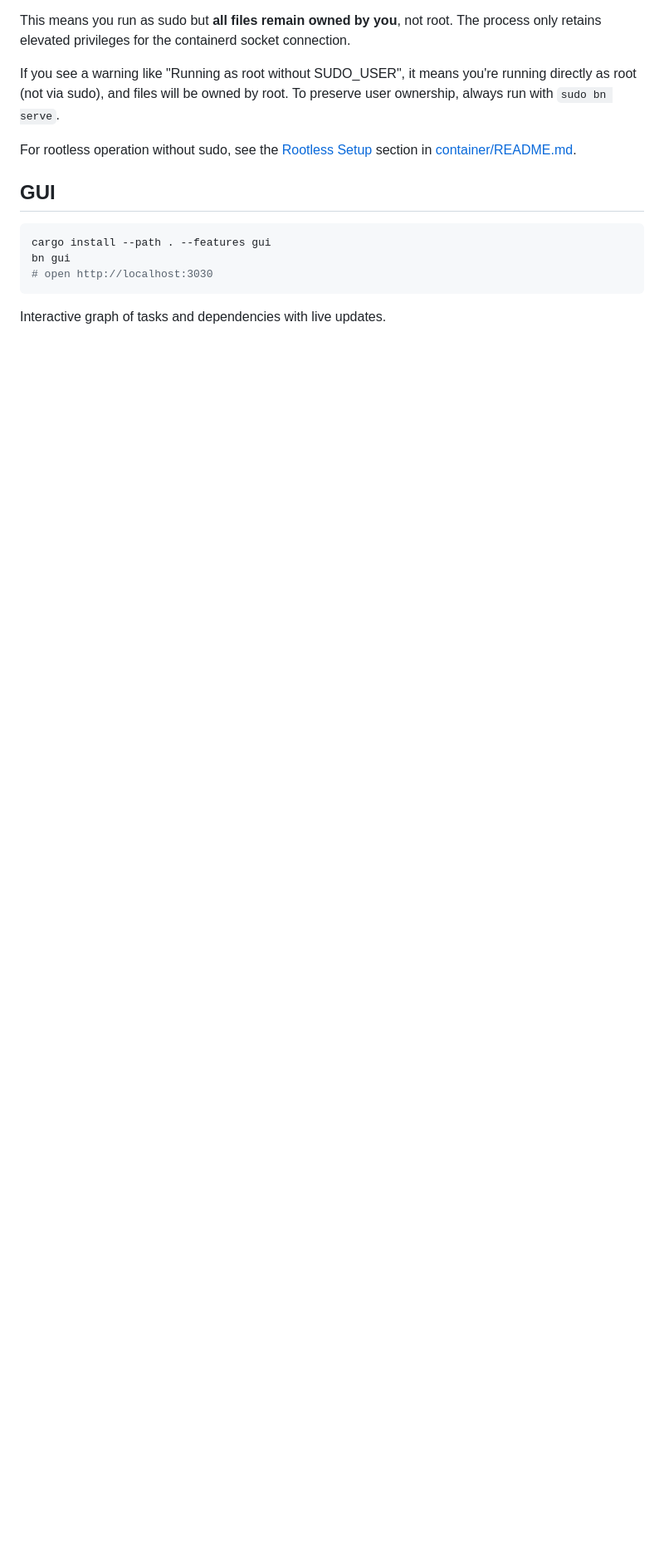
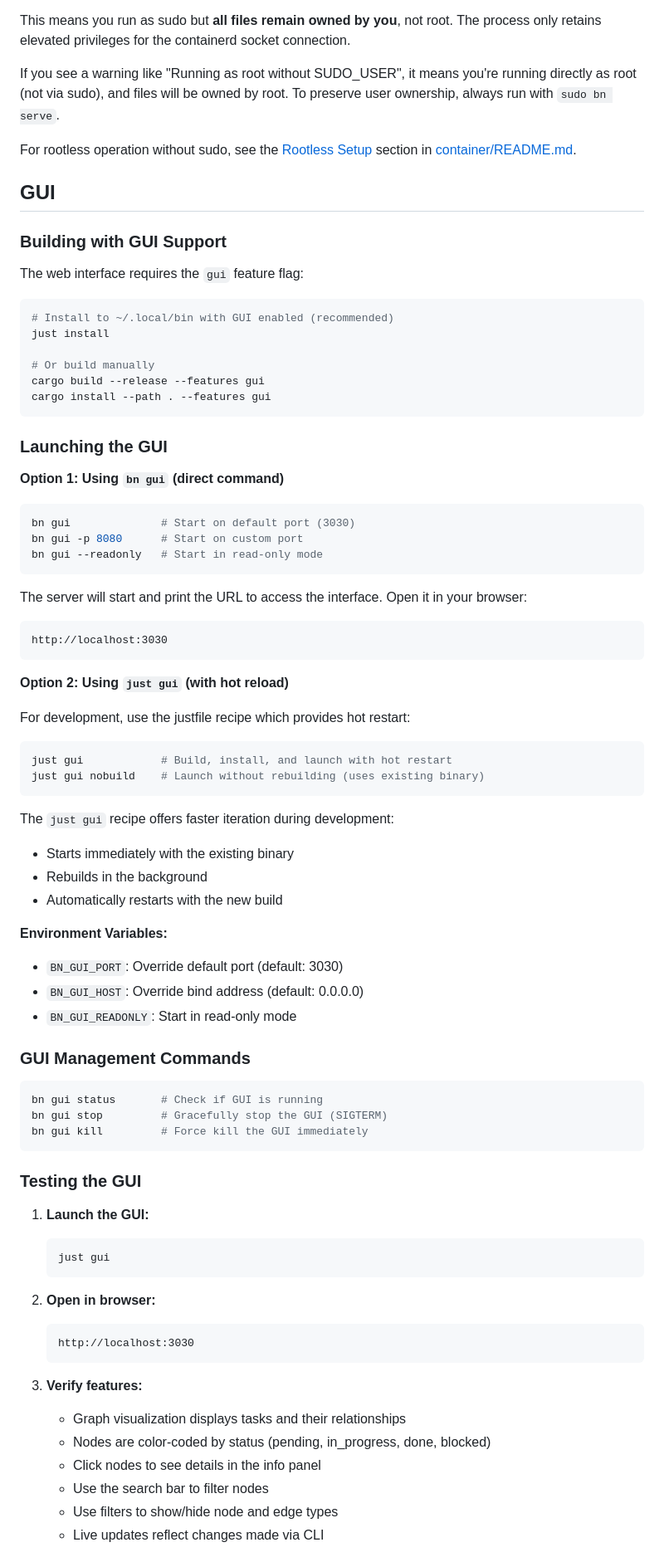
Before and after one commit to hbeberman/binnacle, a Markdown page: README.md, the part around one of its changes. Shown at 83% size. Drawn GitHub-style; blank space fills up the shorter version.

Commit message:
docs: expand GUI documentation with setup, launch, and testing procedures (bn-79da)
- Add comprehensive build instructions with feature flags
- Document two launch methods: bn gui (direct) and just gui (hot reload)
- Explain GUI management commands (status, stop, force-stop)
- Add step-by-step testing procedures
- Include troubleshooting section for common issues
- Document environment variables for customization

Co-authored-by: binnacle-bot <noreply@binnacle.bot>

````diff
--- a/README.md
+++ b/README.md
@@ -145,10 +145,78 @@ For rootless operation without sudo, see the [Rootless Setup](#rootless-setup) s
 
 ## GUI
 
+### Building with GUI Support
+
+The web interface requires the `gui` feature flag:
+
 ```bash
+# Install to ~/.local/bin with GUI enabled (recommended)
+just install
+
+# Or build manually
+cargo build --release --features gui
 cargo install --path . --features gui
-bn gui
-# open http://localhost:3030
 ```
 
-Interactive graph of tasks and dependencies with live updates.
+### Launching the GUI
+
+**Option 1: Using `bn gui` (direct command)**
+
+```bash
+bn gui              # Start on default port (3030)
+bn gui -p 8080      # Start on custom port
+bn gui --readonly   # Start in read-only mode
+```
+
+The server will start and print the URL to access the interface. Open it in your browser:
+```
+http://localhost:3030
+```
+
+**Option 2: Using `just gui` (with hot reload)**
+
+For development, use the justfile recipe which provides hot restart:
+
+```bash
+just gui            # Build, install, and launch with hot restart
+just gui nobuild    # Launch without rebuilding (uses existing binary)
+```
+
+The `just gui` recipe offers faster iteration during development:
+- Starts immediately with the existing binary
+- Rebuilds in the background
+- Automatically restarts with the new build
+
+**Environment Variables:**
+- `BN_GUI_PORT`: Override default port (default: 3030)
+- `BN_GUI_HOST`: Override bind address (default: 0.0.0.0)
+- `BN_GUI_READONLY`: Start in read-only mode
+
+### GUI Management Commands
+
+```bash
+bn gui status       # Check if GUI is running
+bn gui stop         # Gracefully stop the GUI (SIGTERM)
+bn gui kill         # Force kill the GUI immediately
+```
+
+### Testing the GUI
+
+1. **Launch the GUI:**
+   ```bash
+   just gui
+   ```
+
+2. **Open in browser:**
+   ```
+   http://localhost:3030
+   ```
+
+3. **Verify features:**
+   - Graph visualization displays tasks and their relationships
+   - Nodes are color-coded by status (pending, in_progress, done, blocked)
+   - Click nodes to see details in the info panel
+   - Use the search bar to filter nodes
+   - Use filters to show/hide node and edge types
+   - Live updates reflect changes made via CLI
+
````
Also changed, not shown: other parts of README.md (+32 -0 lines).
